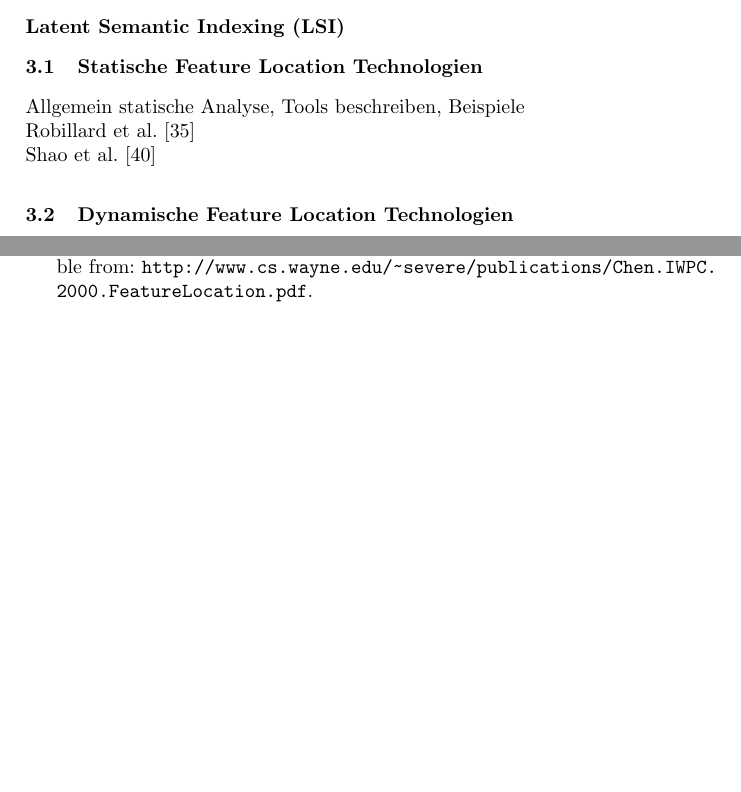
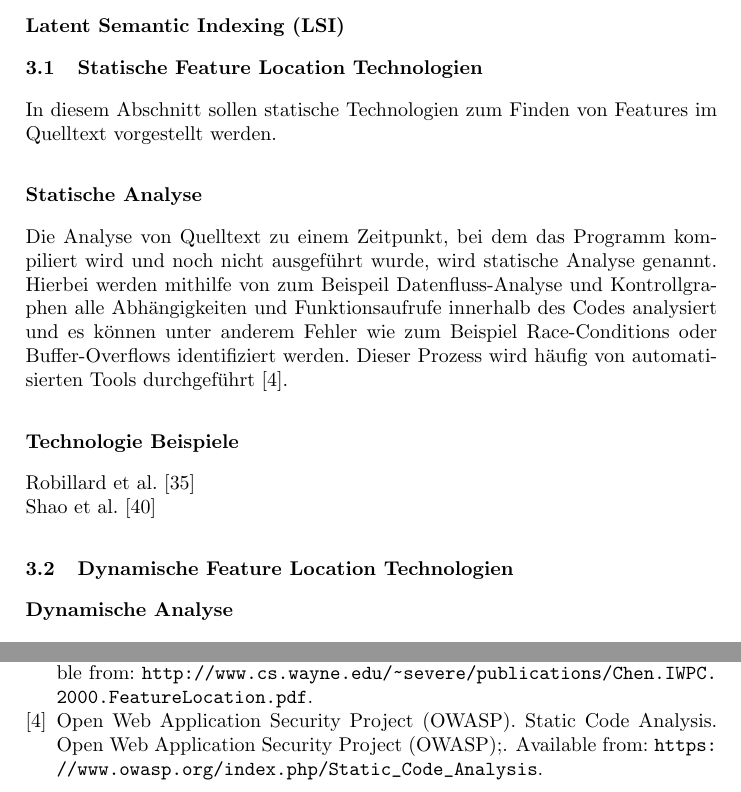
Before and after one commit to thorbenwiese/SRE, a LaTeX paper (ausarbeitung.tex, which reads literatur.bib): two parts of pages 2 and 3 of 3 before the commit and two parts of pages 2 and 4 of 4 after it, joined at a grey line, cut so that both start at the same text, the shorter picture padded with empty space. Compiled offline with pdfLaTeX.

Commit message:
Statische Analyse

```diff
--- a/ausarbeitung.tex
+++ b/ausarbeitung.tex
@@ -85,13 +89,27 @@ In diesem Abschnitt sollen verschiedene Analyseverfahren vorgestellt werden, die
 
 % technologies: PDA, LSI, Trace Analysis
 
+%Thorben
 \subsection{Statische Feature Location Technologien}
-Allgemein statische Analyse, Tools beschreiben, Beispiele\\
+
+In diesem Abschnitt sollen statische Technologien zum Finden von Features im Quelltext vorgestellt werden.
+
+\subsection*{Statische Analyse}
+
+Die Analyse von Quelltext zu einem Zeitpunkt, bei dem das Programm kompiliert wird und noch nicht ausgeführt wurde, wird statische Analyse genannt. Hierbei werden mithilfe von zum Beispeil Datenfluss-Analyse und Kontrollgraphen alle Abhängigkeiten und Funktionsaufrufe innerhalb des Codes analysiert und es können unter anderem Fehler wie zum Beispiel Race-Conditions oder Buffer-Overflows identifiziert werden. Dieser Prozess wird häufig von automatisierten Tools durchgeführt \cite{static}.
+
+\subsection*{Technologie Beispiele}
+
 Robillard et al. [35]\\
 Shao et al. [40]
 
+%Felix
 \subsection{Dynamische Feature Location Technologien}
-Allgemein dynamische Analyse, Tools beschreiben, Beispiele\\
+
+\subsection*{Dynamische Analyse}
+Allgemein dynamische Analyse
+
+\subsection*{Technologie Beispiele}
 Wong et al. [49]\\
 Liu et al. [25] (SITIR)
 
--- a/literatur.bib
+++ b/literatur.bib
@@ -17,3 +17,10 @@
 	publisher={Wayne State University Department of Computer Science},
 	url={http://www.cs.wayne.edu/~severe/publications/Chen.IWPC.2000.FeatureLocation.pdf}
 }
+
+@misc{static,
+	author={{Open Web Application Security Project (OWASP)}},
+	title={Static Code Analysis},
+	publisher={Open Web Application Security Project (OWASP)},
+	url={https://www.owasp.org/index.php/Static_Code_Analysis}
+}
```
Also changed, not shown: ausarbeitung.pdf, ausarbeitung.tex (6 more changed lines).
